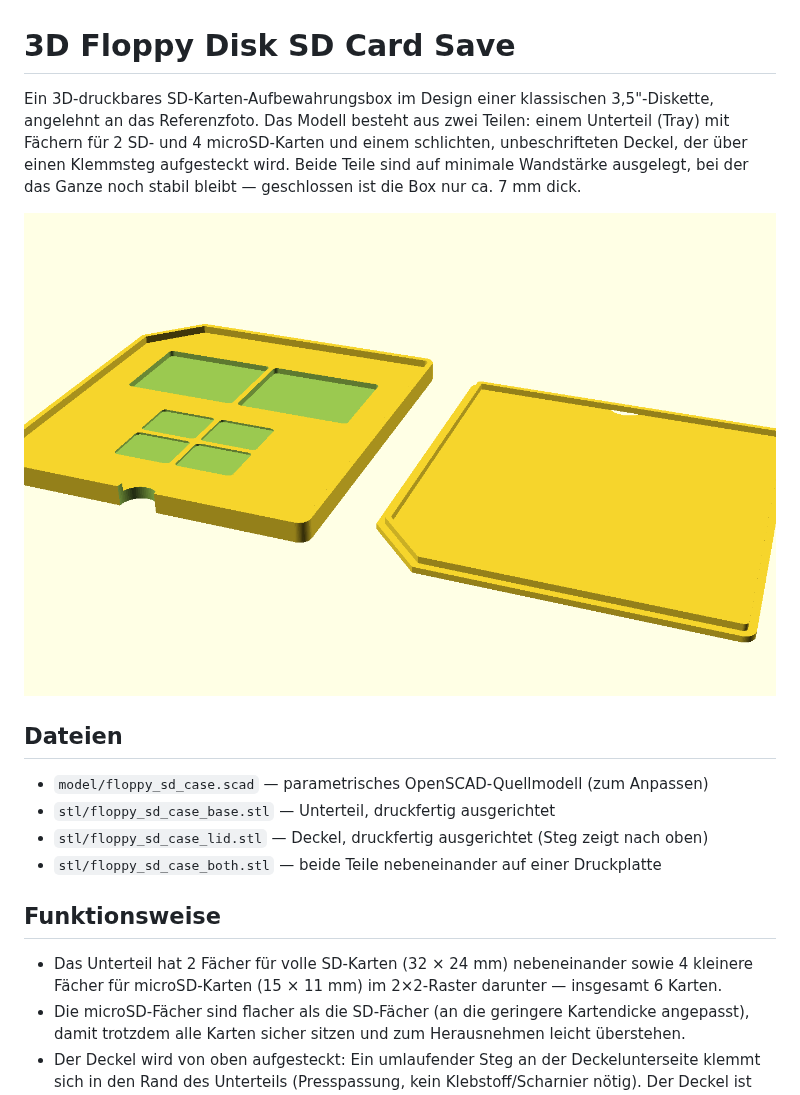
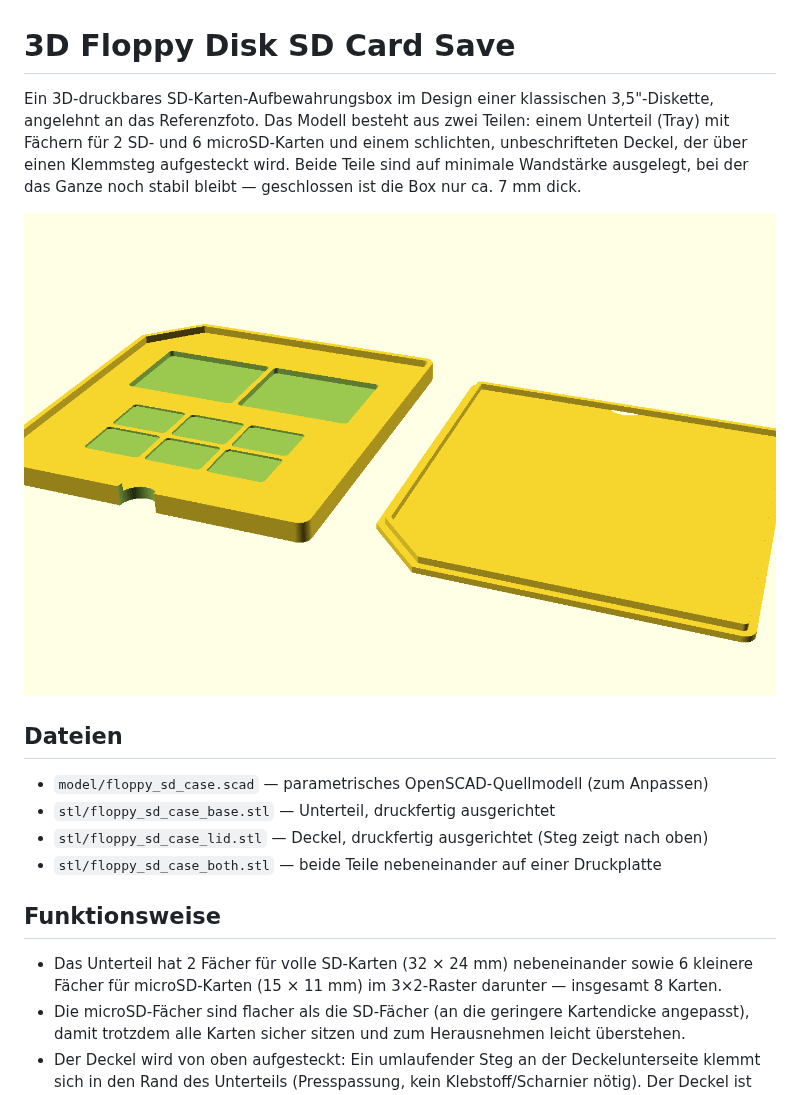
Before and after one commit to lefische/3DFloppySDCardSave, a Markdown page: README.md, the part around the change. Rendered like a GitHub page; pictures changed too: renders/preview_print_layout.png.

Commit message:
Expand microSD storage from 4 to 6 slots (3x2 grid)
Keeps the 2 SD slots unchanged; the microSD area now uses a 3-column
by 2-row layout for a total of 8 card slots. Re-exported STLs and
updated the README counts.

Co-Authored-By: Claude Sonnet 5 <noreply@anthropic.com>
Claude-Session: https://claude.ai/code/session_01MUc2nZS3ubtBcXUNcLCLLR

```diff
--- a/README.md
+++ b/README.md
@@ -1,6 +1,6 @@
 # 3D Floppy Disk SD Card Save
 
-Ein 3D-druckbares SD-Karten-Aufbewahrungsbox im Design einer klassischen 3,5"-Diskette, angelehnt an das Referenzfoto. Das Modell besteht aus zwei Teilen: einem Unterteil (Tray) mit Fächern für 2 SD- und 4 microSD-Karten und einem schlichten, unbeschrifteten Deckel, der über einen Klemmsteg aufgesteckt wird. Beide Teile sind auf minimale Wandstärke ausgelegt, bei der das Ganze noch stabil bleibt — geschlossen ist die Box nur ca. 7 mm dick.
+Ein 3D-druckbares SD-Karten-Aufbewahrungsbox im Design einer klassischen 3,5"-Diskette, angelehnt an das Referenzfoto. Das Modell besteht aus zwei Teilen: einem Unterteil (Tray) mit Fächern für 2 SD- und 6 microSD-Karten und einem schlichten, unbeschrifteten Deckel, der über einen Klemmsteg aufgesteckt wird. Beide Teile sind auf minimale Wandstärke ausgelegt, bei der das Ganze noch stabil bleibt — geschlossen ist die Box nur ca. 7 mm dick.
 
 ![Beide Teile, druckfertig](renders/preview_print_layout.png)
 
@@ -13,7 +13,7 @@ Ein 3D-druckbares SD-Karten-Aufbewahrungsbox im Design einer klassischen 3,5"-Di
 
 ## Funktionsweise
 
-- Das Unterteil hat 2 Fächer für volle SD-Karten (32 × 24 mm) nebeneinander sowie 4 kleinere Fächer für microSD-Karten (15 × 11 mm) im 2×2-Raster darunter — insgesamt 6 Karten.
+- Das Unterteil hat 2 Fächer für volle SD-Karten (32 × 24 mm) nebeneinander sowie 6 kleinere Fächer für microSD-Karten (15 × 11 mm) im 3×2-Raster darunter — insgesamt 8 Karten.
 - Die microSD-Fächer sind flacher als die SD-Fächer (an die geringere Kartendicke angepasst), damit trotzdem alle Karten sicher sitzen und zum Herausnehmen leicht überstehen.
 - Der Deckel wird von oben aufgesteckt: Ein umlaufender Steg an der Deckelunterseite klemmt sich in den Rand des Unterteils (Presspassung, kein Klebstoff/Scharnier nötig). Der Deckel ist bewusst schlicht gehalten, ohne Beschriftung oder Gravur.
 - An der Vorderkante ist bei beiden Teilen eine kleine Kerbe eingearbeitet, um den Deckel bequem mit dem Fingernagel abheben zu können.
```
Also changed, not shown: 3 other files.
